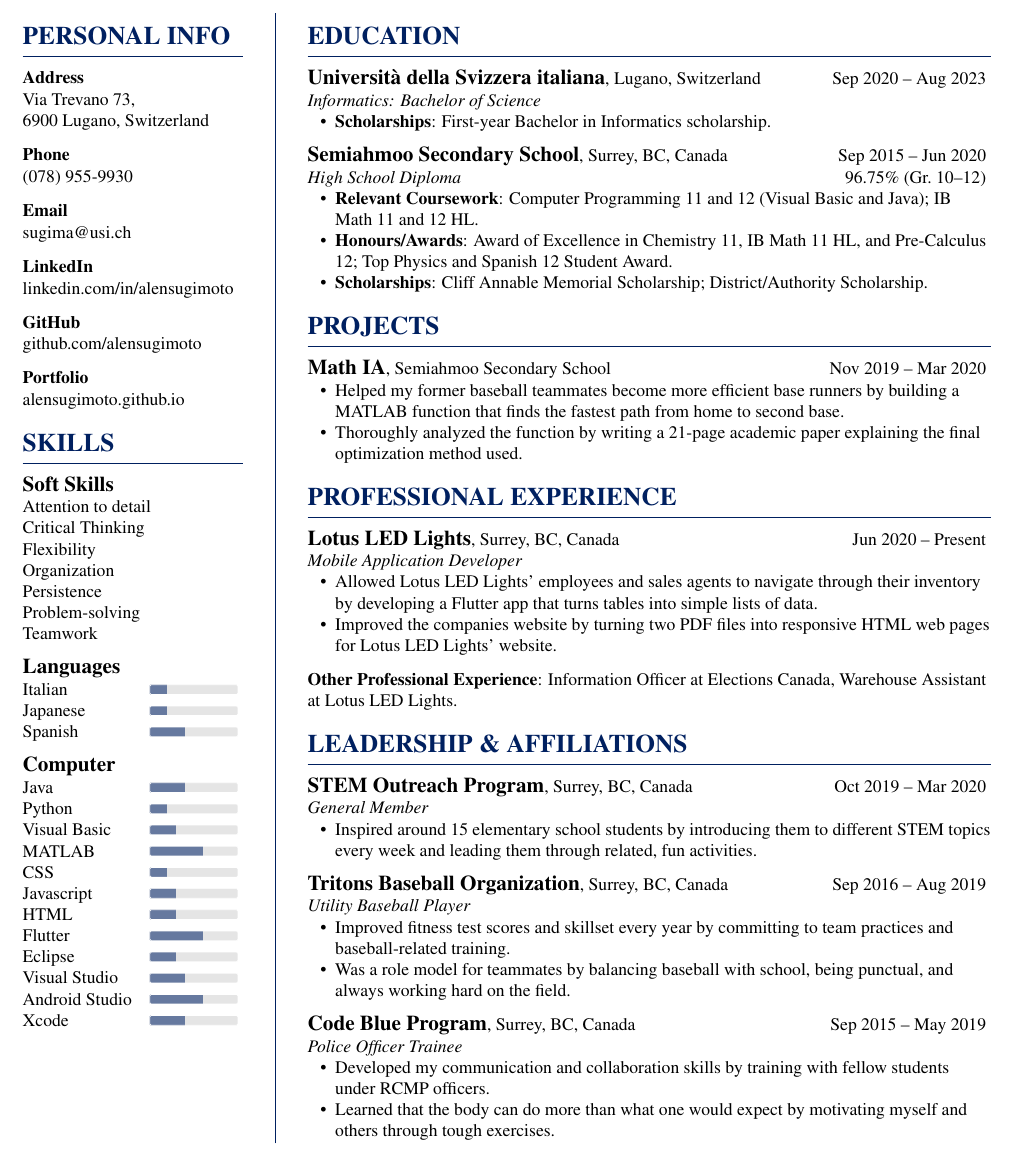
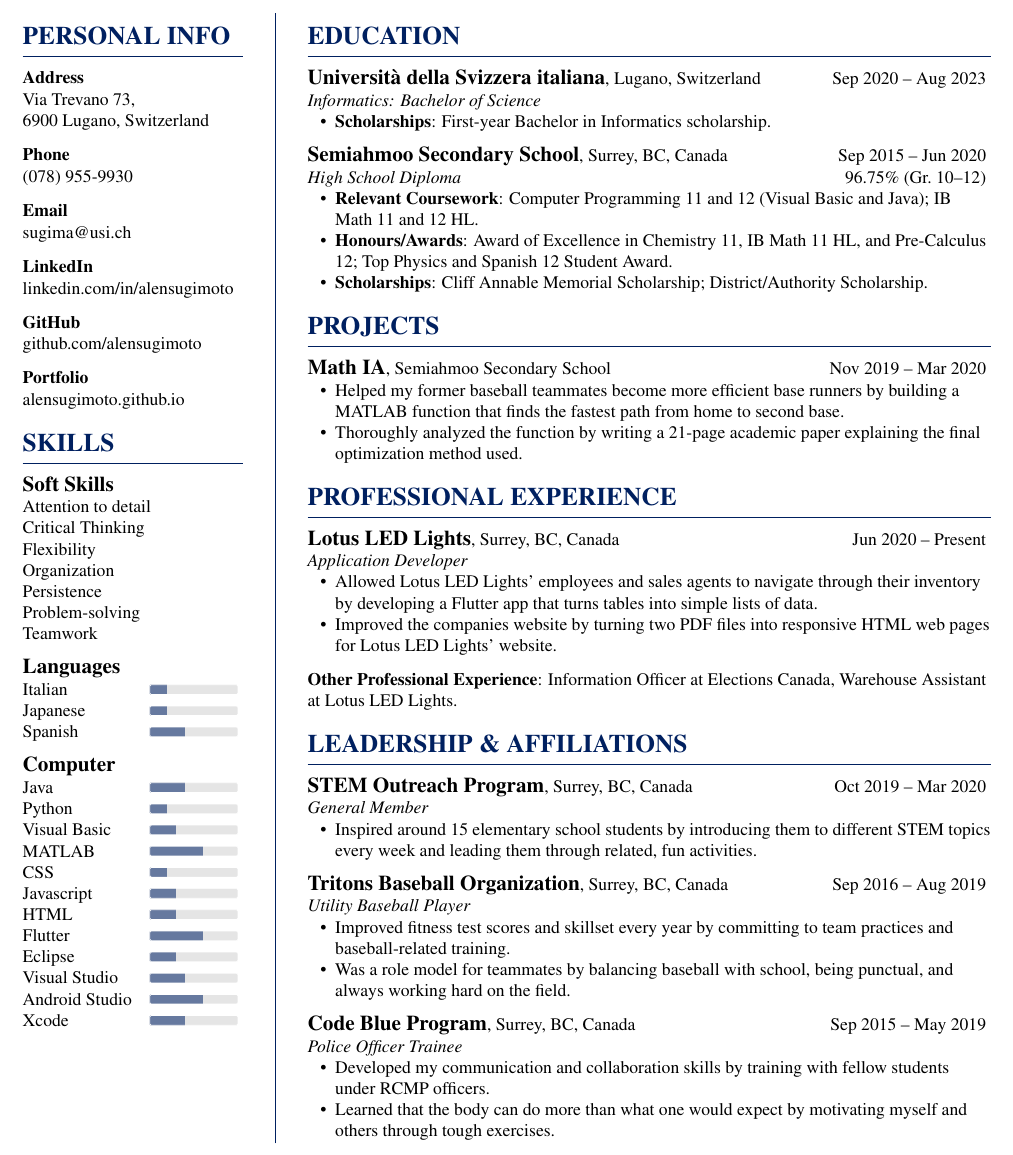
Before and after one commit to alensugimoto/resume, a LaTeX document (sugimoto.tex): part of the page, cut so that both start at the same text. Compiled offline with pdfLaTeX.

Commit message:
Update name of current internship position

```diff
--- a/sugimoto.tex
+++ b/sugimoto.tex
@@ -300,7 +300,7 @@
     % Lotus LED Lights {{{2
 
     \datedsubsection
-        [\textit{Mobile Application Developer}]
+        [\textit{Application Developer}]
         {Lotus LED Lights}
         {Surrey, BC, Canada}
         {Jun 2020 -- Present}
```
Also changed, not shown: sugimoto.pdf, 2 other files.
